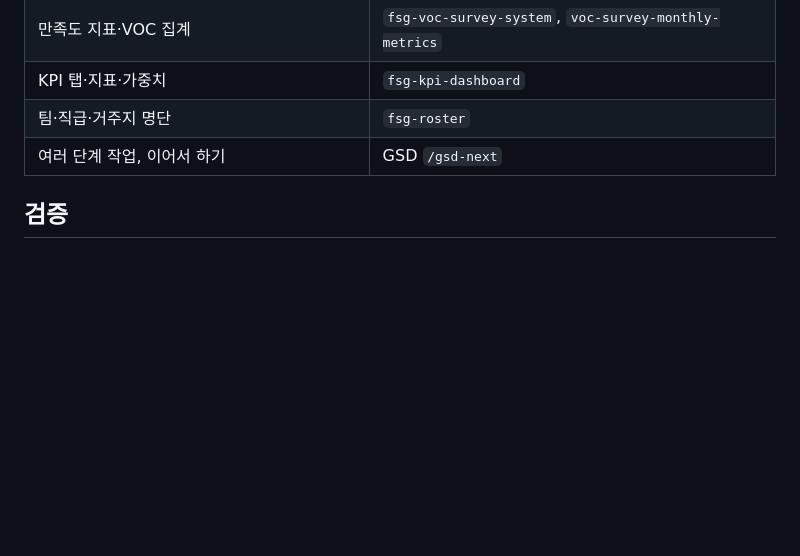
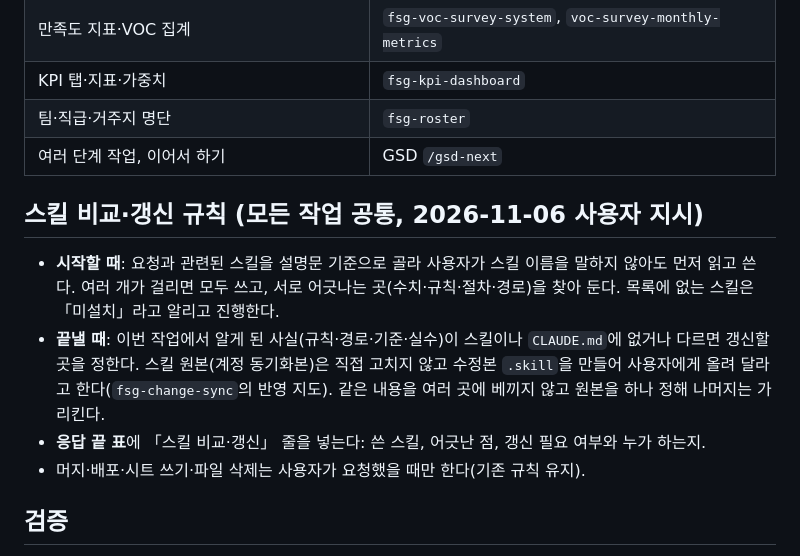
Before and after one commit to balhm12/Sysmex-schedule, a Markdown page: CLAUDE.md, the part around the change. GitHub-like rendering; blank space fills up the shorter version.

Commit message:
CLAUDE.md: 스킬 비교·갱신 규칙(모든 작업 공통)
Co-Authored-By: Claude Sonnet 5.5 <noreply@anthropic.com>
Claude-Session: https://claude.ai/code/session_014gKR8Z5gQi3Gv9maXD2GTV

```diff
--- a/CLAUDE.md
+++ b/CLAUDE.md
@@ -25,6 +25,12 @@
 | 팀·직급·거주지 명단 | `fsg-roster` |
 | 여러 단계 작업, 이어서 하기 | GSD `/gsd-next` |
 
+## 스킬 비교·갱신 규칙 (모든 작업 공통, 2026-11-06 사용자 지시)
+- **시작할 때**: 요청과 관련된 스킬을 설명문 기준으로 골라 사용자가 스킬 이름을 말하지 않아도 먼저 읽고 쓴다. 여러 개가 걸리면 모두 쓰고, 서로 어긋나는 곳(수치·규칙·절차·경로)을 찾아 둔다. 목록에 없는 스킬은 「미설치」라고 알리고 진행한다.
+- **끝낼 때**: 이번 작업에서 알게 된 사실(규칙·경로·기준·실수)이 스킬이나 `CLAUDE.md`에 없거나 다르면 갱신할 곳을 정한다. 스킬 원본(계정 동기화본)은 직접 고치지 않고 수정본 `.skill`을 만들어 사용자에게 올려 달라고 한다(`fsg-change-sync`의 반영 지도). 같은 내용을 여러 곳에 베끼지 않고 원본을 하나 정해 나머지는 가리킨다.
+- **응답 끝 표**에 「스킬 비교·갱신」 줄을 넣는다: 쓴 스킬, 어긋난 점, 갱신 필요 여부와 누가 하는지.
+- 머지·배포·시트 쓰기·파일 삭제는 사용자가 요청했을 때만 한다(기존 규칙 유지).
+
 ## 검증
 - 테스트: `npm install` 후 `npm test` (`tests/*.js`, jsdom). `index.html`·`work-schedule.html`을 고치면 푸시 때 `.github/workflows/validate.yml`이 같은 테스트를 돌린다.
 - 화면: 저장소 루트에서 `python -m http.server 8770` → http://localhost:8770/<페이지> 를 **390×844**와 1280×800으로 본다. 콘솔 오류도 확인한다.
```
